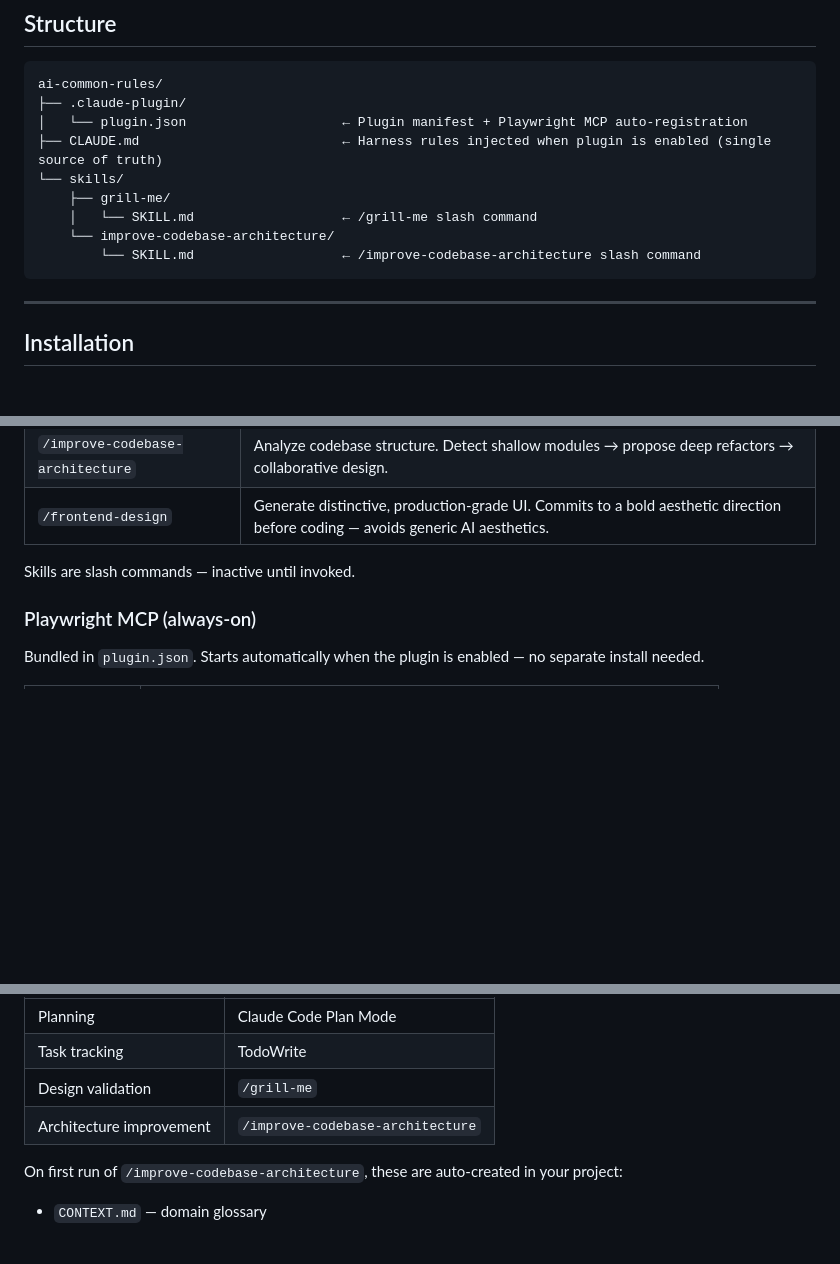
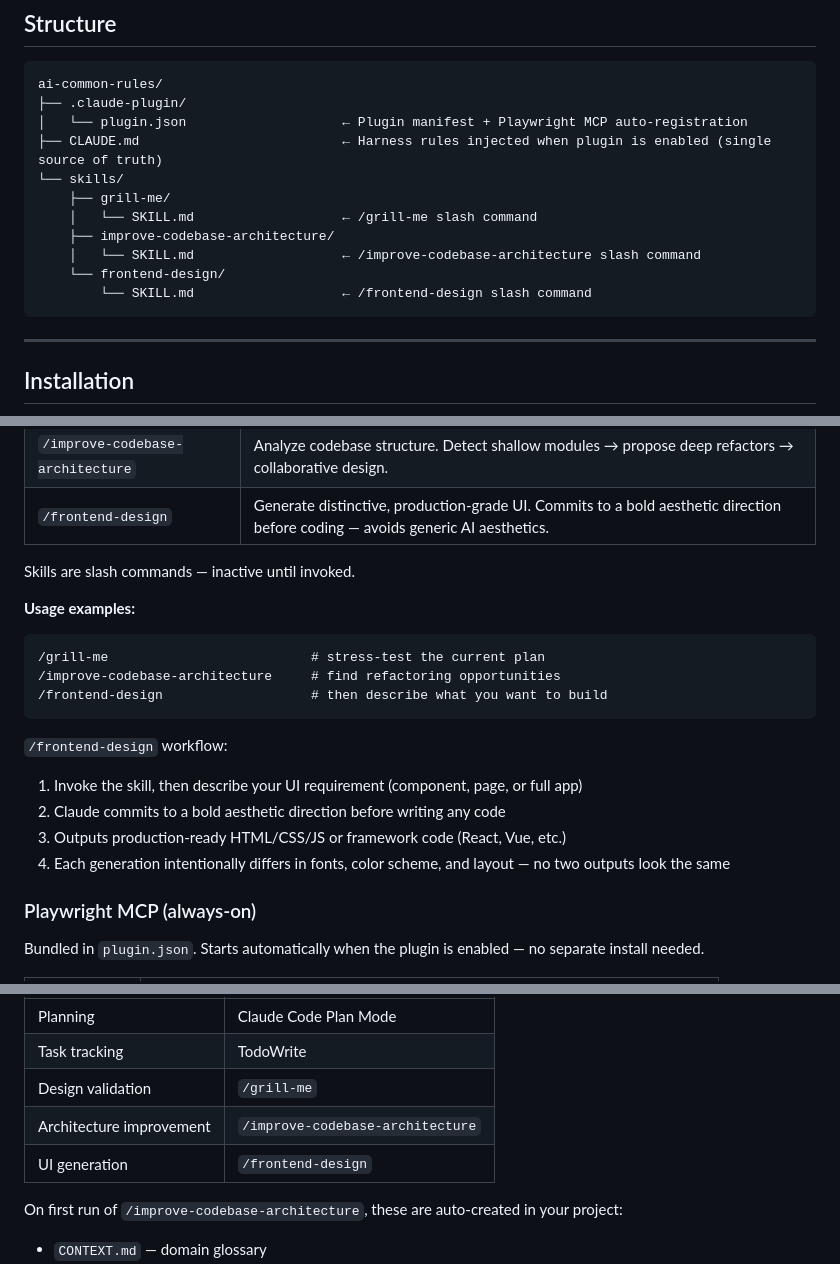
Before and after one commit to JunDeve/ai-common-rules, a Markdown page: README.md, 3 parts joined by grey strips. GitHub-like rendering; blank space fills up the shorter version.

Commit message:
docs: add frontend-design to structure, usage examples, and task tracking table
Co-Authored-By: Claude Sonnet 4.6 <noreply@anthropic.com>

````diff
--- a/README.md
+++ b/README.md
@@ -17,8 +17,10 @@ ai-common-rules/
 └── skills/
     ├── grill-me/
     │   └── SKILL.md                   ← /grill-me slash command
-    └── improve-codebase-architecture/
-        └── SKILL.md                   ← /improve-codebase-architecture slash command
+    ├── improve-codebase-architecture/
+    │   └── SKILL.md                   ← /improve-codebase-architecture slash command
+    └── frontend-design/
+        └── SKILL.md                   ← /frontend-design slash command
 ```
 
 ---
@@ -71,6 +73,20 @@ Once uploaded, the plugin appears under **Personal Plugins** in the sidebar —
 | `/frontend-design` | Generate distinctive, production-grade UI. Commits to a bold aesthetic direction before coding — avoids generic AI aesthetics. |
 
 Skills are slash commands — inactive until invoked.
+
+**Usage examples:**
+
+```
+/grill-me                          # stress-test the current plan
+/improve-codebase-architecture     # find refactoring opportunities
+/frontend-design                   # then describe what you want to build
+```
+
+`/frontend-design` workflow:
+1. Invoke the skill, then describe your UI requirement (component, page, or full app)
+2. Claude commits to a bold aesthetic direction before writing any code
+3. Outputs production-ready HTML/CSS/JS or framework code (React, Vue, etc.)
+4. Each generation intentionally differs in fonts, color scheme, and layout — no two outputs look the same
 
 ### Playwright MCP (always-on)
 
@@ -147,6 +163,7 @@ No separate state file. Uses Claude Code built-ins:
 | Task tracking | TodoWrite |
 | Design validation | `/grill-me` |
 | Architecture improvement | `/improve-codebase-architecture` |
+| UI generation | `/frontend-design` |
 
 On first run of `/improve-codebase-architecture`, these are auto-created in your project:
 - `CONTEXT.md` — domain glossary
````
